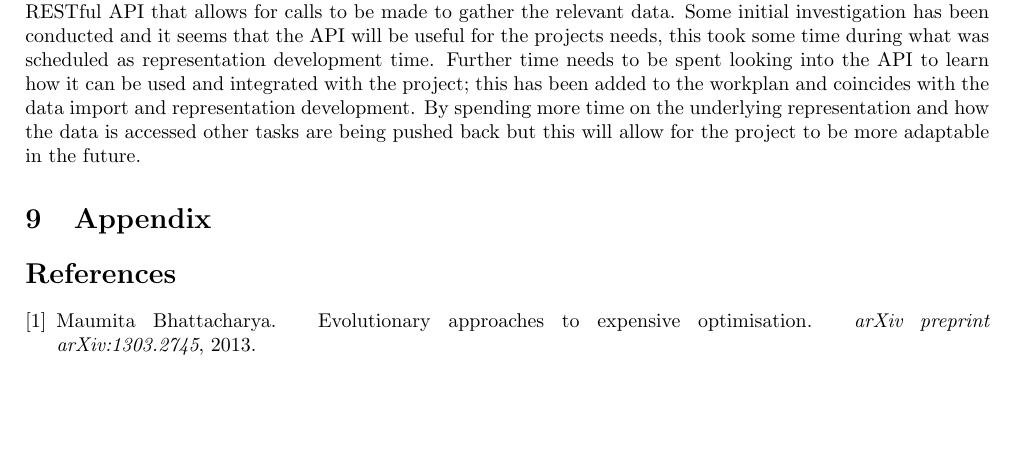
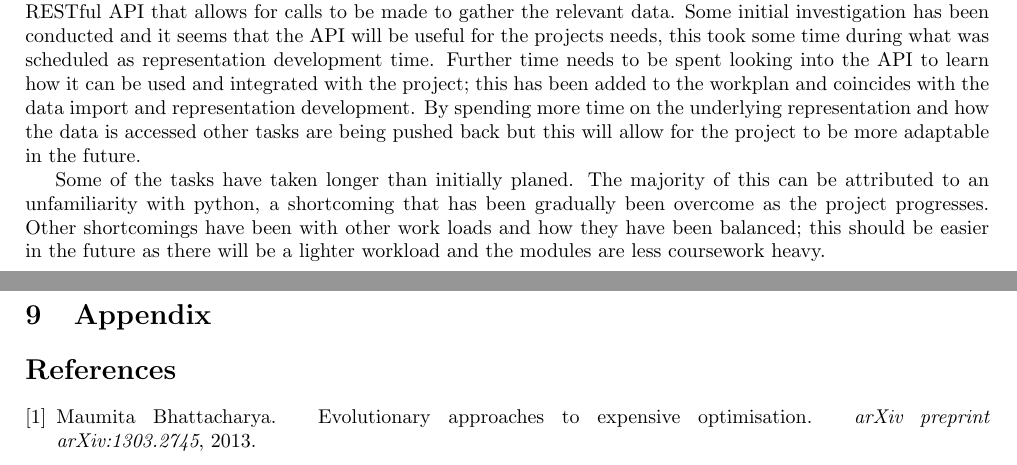
Before and after one commit to Kuldr/G53IDS-EA-Pokemon-Team-Building, a LaTeX document (Documentation/InterimReport/InterimReport.tex): part of page 6 of 7 before the commit and two parts of pages 6 and 7 of 7 after it, the two joined at a grey line, cut so that both start at the same text, the shorter picture padded with empty space. Compiled offline with pdfLaTeX.

Commit message:
paragraph on other shortcomings in project managment

```diff
--- a/Documentation/InterimReport/InterimReport.tex
+++ b/Documentation/InterimReport/InterimReport.tex
@@ -206,6 +206,10 @@ One such solution to this was an API called \Pokeapi{}, a RESTful API that allow
 Some initial investigation has been conducted and it seems that the API will be useful for the projects needs, this took some time during what was scheduled as representation development time.
 Further time needs to be spent looking into the API to learn how it can be used and integrated with the project; this has been added to the workplan and coincides with the data import and representation development.
 By spending more time on the underlying representation and how the data is accessed other tasks are being pushed back but this will allow for the project to be more adaptable in the future.
+\par
+Some of the tasks have taken longer than initially planed.
+The majority of this can be attributed to an unfamiliarity with python, a shortcoming that has been gradually been overcome as the project progresses.
+Other shortcomings have been with other work loads and how they have been balanced; this should be easier in the future as there will be a lighter workload and the modules are less coursework heavy.
 
 
 \section{Appendix}
```
Also changed, not shown: Documentation/InterimReport/.latex/InterimReport.pdf, 5 other files.
